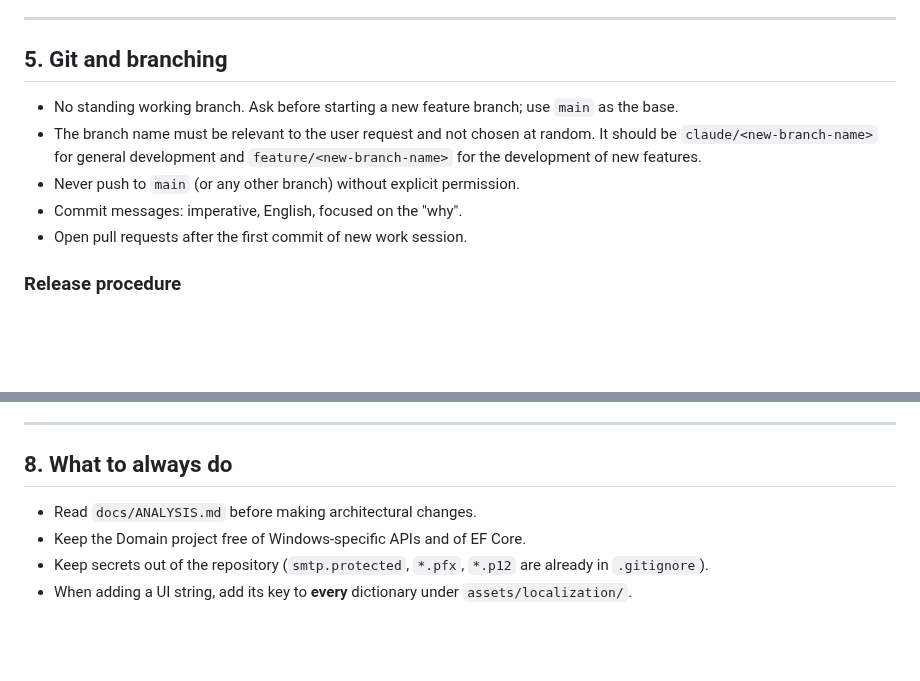
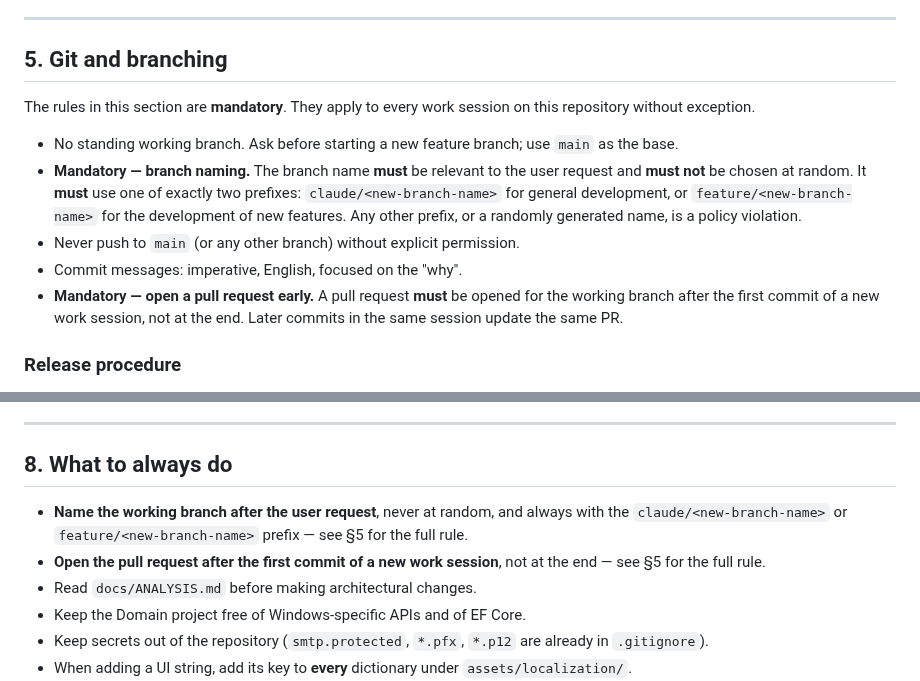
Before and after one commit to vger70/MedReminder, a Markdown page: CLAUDE.md, 2 parts joined by grey strips. Rendered like a GitHub page; blank space fills up the shorter version.

Commit message:
Mark branch-naming and early-PR rules as mandatory in CLAUDE.md
The two rules already existed in §5 but were phrased as ordinary
bullets. Restate them as mandatory (must / must not) and mirror
them at the top of §8 "What to always do" so they surface in the
non-negotiable checklist too. Update CHANGE_LOG entry for PR #35
accordingly.

Co-Authored-By: Claude Opus 4.7 <noreply@anthropic.com>
Claude-Session: https://claude.ai/code/session_01PADaSXfZijRJ5CLgKMRFGU

```diff
--- a/CLAUDE.md
+++ b/CLAUDE.md
@@ -164,16 +164,25 @@ release pipeline.
 
 ## 5. Git and branching
 
+The rules in this section are **mandatory**. They apply to every
+work session on this repository without exception.
+
 - No standing working branch. Ask before starting a new
   feature branch; use `main` as the base.
-- The branch name must be relevant to the user request and not chosen at
-  random. It should be `claude/<new-branch-name>` for general
-  development and `feature/<new-branch-name>` for the development
-  of new features.
+- **Mandatory — branch naming.** The branch name **must** be
+  relevant to the user request and **must not** be chosen at
+  random. It **must** use one of exactly two prefixes:
+  `claude/<new-branch-name>` for general development, or
+  `feature/<new-branch-name>` for the development of new
+  features. Any other prefix, or a randomly generated name, is
+  a policy violation.
 - Never push to `main` (or any other branch) without explicit
   permission.
 - Commit messages: imperative, English, focused on the "why".
-- Open pull requests after the first commit of new work session.
+- **Mandatory — open a pull request early.** A pull request
+  **must** be opened for the working branch after the first
+  commit of a new work session, not at the end. Later commits
+  in the same session update the same PR.
 
 ### Release procedure
 
@@ -242,6 +251,11 @@ Kept here so future sessions pick them up without re-deriving them:
 
 ## 8. What to always do
 
+- **Name the working branch after the user request**, never at
+  random, and always with the `claude/<new-branch-name>` or
+  `feature/<new-branch-name>` prefix — see §5 for the full rule.
+- **Open the pull request after the first commit of a new work
+  session**, not at the end — see §5 for the full rule.
 - Read `docs/ANALYSIS.md` before making architectural changes.
 - Keep the Domain project free of Windows-specific APIs and of EF Core.
 - Keep secrets out of the repository (`smtp.protected`, `*.pfx`, `*.p12`
```
Also changed, not shown: CHANGE_LOG.md (+5 -0 lines).
